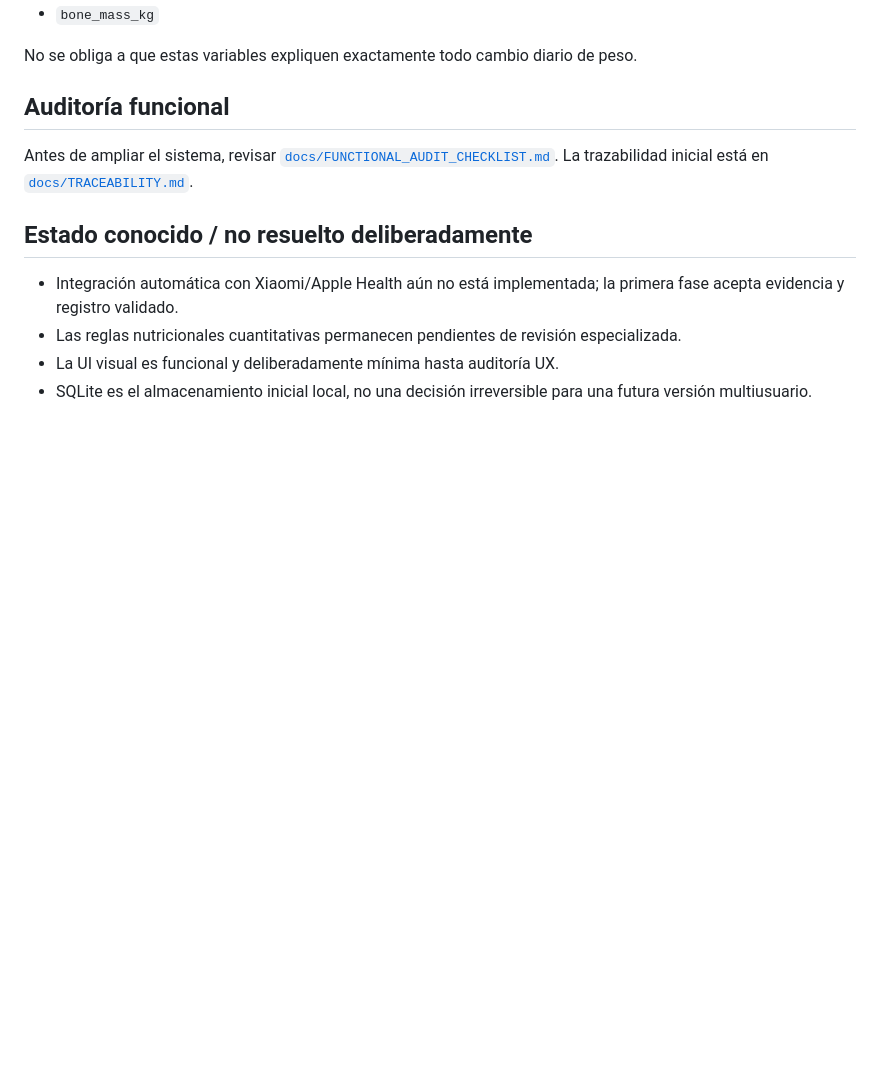
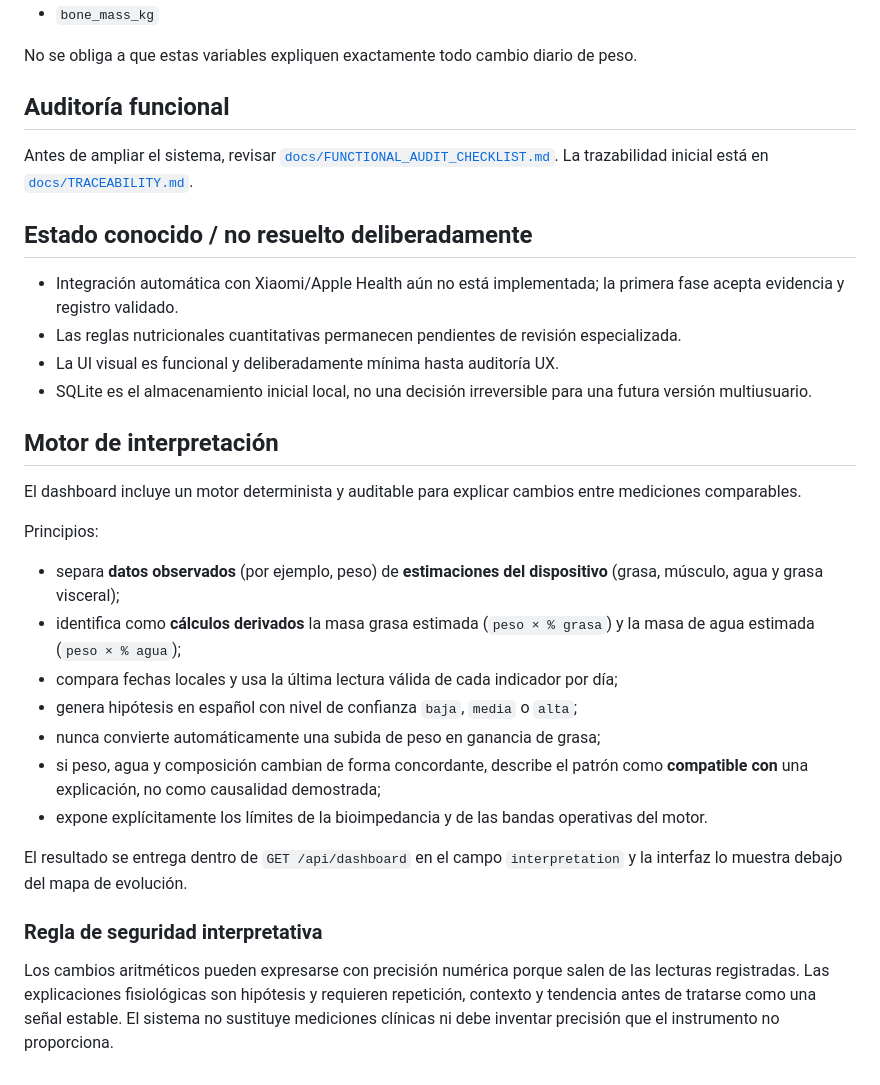
Before and after one commit to spenceralejandro10/proyecto-130-health-tracker, a Markdown page: README.md, the part around the change. GitHub-like rendering; blank space fills up the shorter version.

Commit message:
docs: document interpretation engine and safety rules

```diff
--- a/README.md
+++ b/README.md
@@ -93,3 +93,23 @@ Antes de ampliar el sistema, revisar [`docs/FUNCTIONAL_AUDIT_CHECKLIST.md`](docs
 - Las reglas nutricionales cuantitativas permanecen pendientes de revisión especializada.
 - La UI visual es funcional y deliberadamente mínima hasta auditoría UX.
 - SQLite es el almacenamiento inicial local, no una decisión irreversible para una futura versión multiusuario.
+
+
+## Motor de interpretación
+
+El dashboard incluye un motor determinista y auditable para explicar cambios entre mediciones comparables.
+
+Principios:
+- separa **datos observados** (por ejemplo, peso) de **estimaciones del dispositivo** (grasa, músculo, agua y grasa visceral);
+- identifica como **cálculos derivados** la masa grasa estimada (`peso × % grasa`) y la masa de agua estimada (`peso × % agua`);
+- compara fechas locales y usa la última lectura válida de cada indicador por día;
+- genera hipótesis en español con nivel de confianza `baja`, `media` o `alta`;
+- nunca convierte automáticamente una subida de peso en ganancia de grasa;
+- si peso, agua y composición cambian de forma concordante, describe el patrón como **compatible con** una explicación, no como causalidad demostrada;
+- expone explícitamente los límites de la bioimpedancia y de las bandas operativas del motor.
+
+El resultado se entrega dentro de `GET /api/dashboard` en el campo `interpretation` y la interfaz lo muestra debajo del mapa de evolución.
+
+### Regla de seguridad interpretativa
+
+Los cambios aritméticos pueden expresarse con precisión numérica porque salen de las lecturas registradas. Las explicaciones fisiológicas son hipótesis y requieren repetición, contexto y tendencia antes de tratarse como una señal estable. El sistema no sustituye mediciones clínicas ni debe inventar precisión que el instrumento no proporciona.
```
